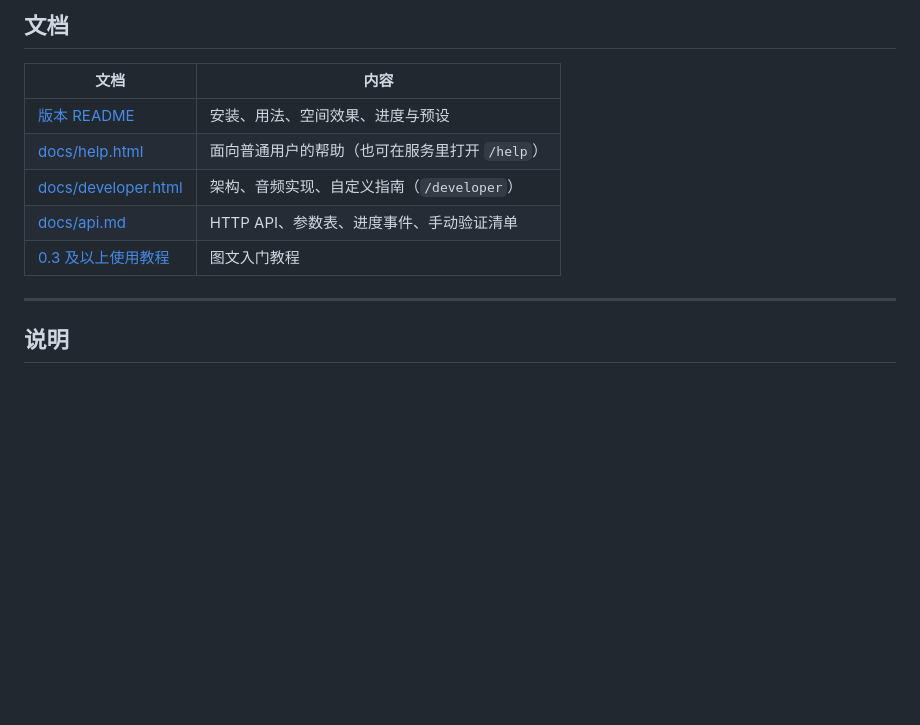
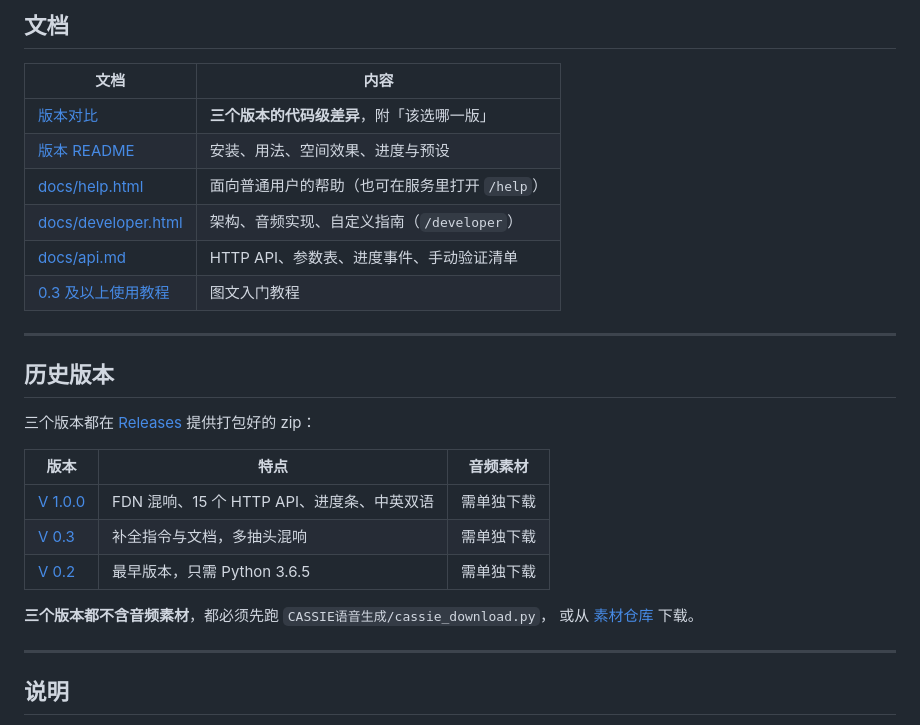
Before and after one commit to BlueArchive-ba/CASSIE-Broadcast-Generator, a Markdown page: README.md, the part around the change. Drawn GitHub-style; blank space fills up the shorter version.

Commit message:
docs(README): 链接版本对比文档，并补历史版本与素材说明
- 文档表新增「版本对比」指向 VERSIONS.md
- 新增「历史版本」小节：三个 Release 的链接与各自特点
- 明确三个版本都必须先跑 cassie_download.py 获取音频素材，
  并区分「本项目仓库」与「素材仓库 BlueArchive-ba/CASSIE」

```diff
--- a/README.md
+++ b/README.md
@@ -105,6 +105,7 @@ python cassie_play.py            # 启动
 
 | 文档 | 内容 |
 |---|---|
+| [版本对比](CASSIE历代版本/VERSIONS.md) | **三个版本的代码级差异**，附「该选哪一版」 |
 | [版本 README](CASSIE历代版本/CASSIE%20V%201.0.0/README.md) | 安装、用法、空间效果、进度与预设 |
 | [docs/help.html](CASSIE历代版本/CASSIE%20V%201.0.0/docs/help.html) | 面向普通用户的帮助（也可在服务里打开 `/help`） |
 | [docs/developer.html](CASSIE历代版本/CASSIE%20V%201.0.0/docs/developer.html) | 架构、音频实现、自定义指南（`/developer`） |
@@ -113,6 +114,22 @@ python cassie_play.py            # 启动
 
 ---
 
+## 历史版本
+
+三个版本都在 [Releases](https://github.com/BlueArchive-ba/CASSIE-Broadcast-Generator/releases)
+提供打包好的 zip：
+
+| 版本 | 特点 | 音频素材 |
+|---|---|---|
+| [V 1.0.0](https://github.com/BlueArchive-ba/CASSIE-Broadcast-Generator/releases/tag/v1.0.0) | FDN 混响、15 个 HTTP API、进度条、中英双语 | 需单独下载 |
+| [V 0.3](https://github.com/BlueArchive-ba/CASSIE-Broadcast-Generator/releases/tag/v0.3) | 补全指令与文档，多抽头混响 | 需单独下载 |
+| [V 0.2](https://github.com/BlueArchive-ba/CASSIE-Broadcast-Generator/releases/tag/v0.2) | 最早版本，只需 Python 3.6.5 | 需单独下载 |
+
+**三个版本都不含音频素材**，都必须先跑 `CASSIE语音生成/cassie_download.py`，
+或从 [素材仓库](https://github.com/BlueArchive-ba/CASSIE) 下载。
+
+---
+
 ## 说明
 
 - 本项目为交流学习用途。音频素材版权归 **Northwood Studios**（SCP:SL）所有，
```
